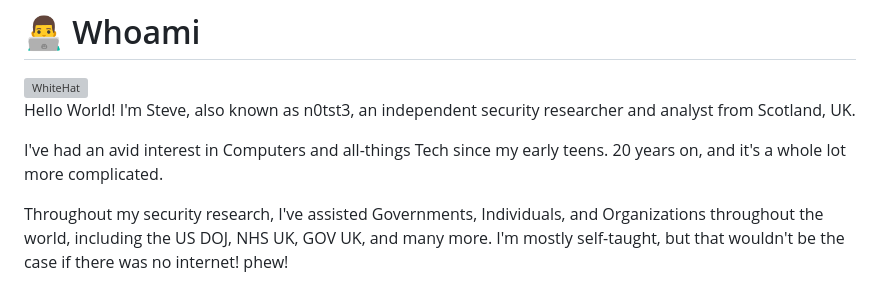
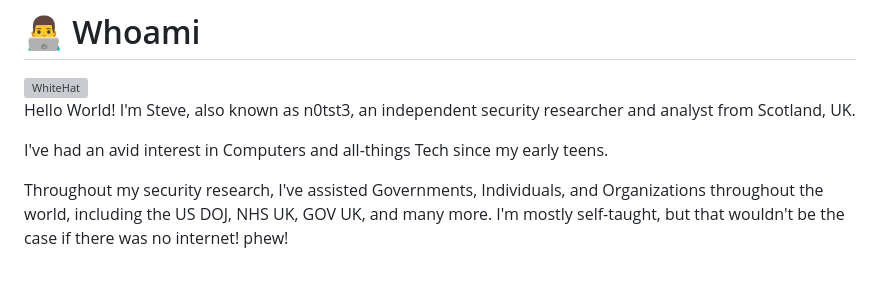
Before and after one commit to DeffoN0tSt3/DeffoN0tSt3, a Markdown page: README.md, the part around the change. Drawn GitHub-style; grey boxes are pictures that could not be loaded.

```diff
--- a/README.md
+++ b/README.md
@@ -8,7 +8,7 @@
 
 Hello World! I'm Steve, also known as n0tst3, an independent security researcher and analyst from Scotland, UK.
 
-I've had an avid interest in Computers and all-things Tech since my early teens. 20 years on, and it's a whole lot more complicated.
+I've had an avid interest in Computers and all-things Tech since my early teens.
 
 Throughout my security research, I've assisted Governments, Individuals, and Organizations throughout the world, including the US DOJ, NHS UK, GOV UK, and many more. I'm mostly self-taught, but that wouldn't be the case if there was no internet! phew!
 
```
